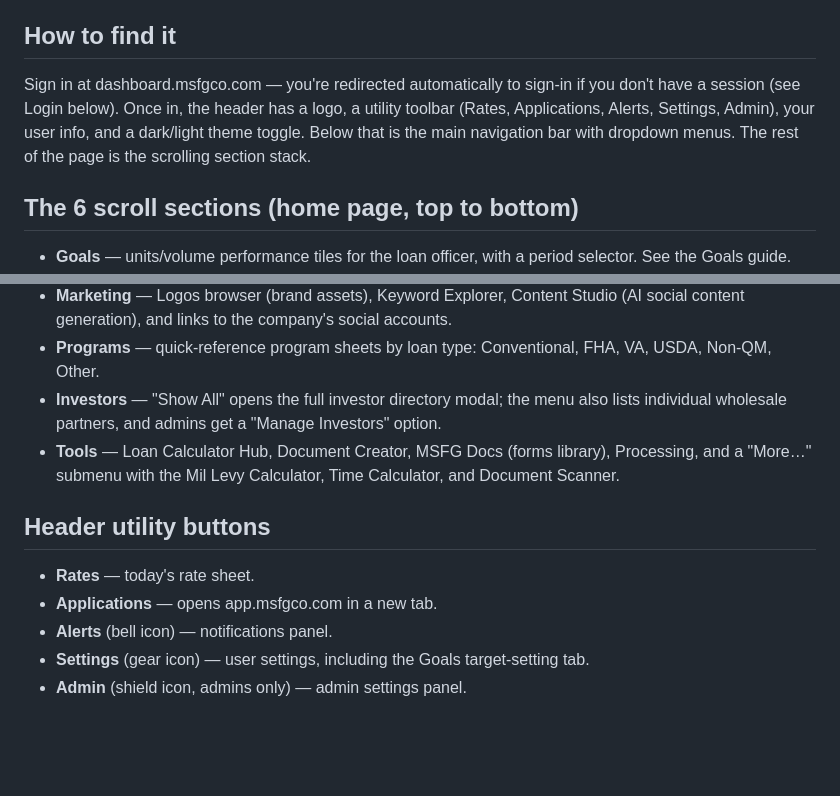
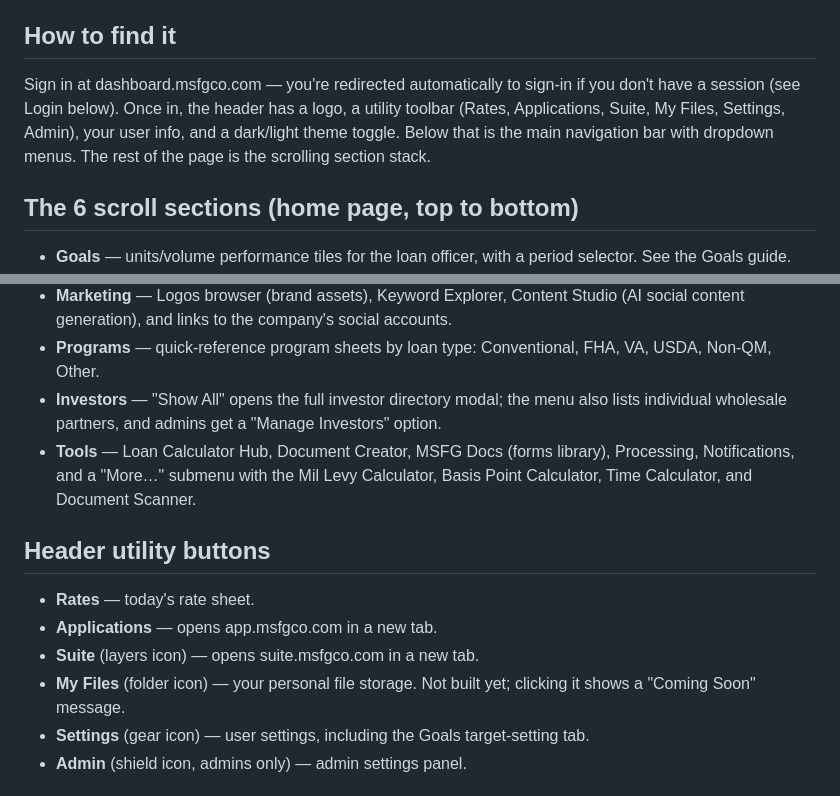
Before and after one commit to vonzink/dashboard.msfgco.com, a Markdown page: docs/ask-ai-corpus/00-overview.md, 2 parts joined by grey strips. Drawn GitHub-style; blank space fills up the shorter version.

```diff
--- a/docs/ask-ai-corpus/00-overview.md
+++ b/docs/ask-ai-corpus/00-overview.md
@@ -7,7 +7,7 @@ visibility: PUBLIC
 The MSFG Dashboard (dashboard.msfgco.com) is Mountain State Financial Group's internal staff portal: a single long-scroll home page plus a top navigation bar of menus that link out to other internal tools. There's no separate "page" for each feature — most of the dashboard's own data (Goals, News, Pre-Approvals, Applications, Pipeline, Loans Funded) lives as sections you scroll through on the home page, while HR, Systems, Marketing, Programs, Investors, and Tools are dropdown menus in the top nav that open modals or link to outside systems.
 
 ## How to find it
-Sign in at dashboard.msfgco.com — you're redirected automatically to sign-in if you don't have a session (see Login below). Once in, the header has a logo, a utility toolbar (Rates, Applications, Alerts, Settings, Admin), your user info, and a dark/light theme toggle. Below that is the main navigation bar with dropdown menus. The rest of the page is the scrolling section stack.
+Sign in at dashboard.msfgco.com — you're redirected automatically to sign-in if you don't have a session (see Login below). Once in, the header has a logo, a utility toolbar (Rates, Applications, Suite, My Files, Settings, Admin), your user info, and a dark/light theme toggle. Below that is the main navigation bar with dropdown menus. The rest of the page is the scrolling section stack.
 
 ## The 6 scroll sections (home page, top to bottom)
 - **Goals** — units/volume performance tiles for the loan officer, with a period selector. See the Goals guide.
@@ -24,12 +24,13 @@ Sign in at dashboard.msfgco.com — you're redirected automatically to sign-in i
 - **Marketing** — Logos browser (brand assets), Keyword Explorer, Content Studio (AI social content generation), and links to the company's social accounts.
 - **Programs** — quick-reference program sheets by loan type: Conventional, FHA, VA, USDA, Non-QM, Other.
 - **Investors** — "Show All" opens the full investor directory modal; the menu also lists individual wholesale partners, and admins get a "Manage Investors" option.
-- **Tools** — Loan Calculator Hub, Document Creator, MSFG Docs (forms library), Processing, and a "More…" submenu with the Mil Levy Calculator, Time Calculator, and Document Scanner.
+- **Tools** — Loan Calculator Hub, Document Creator, MSFG Docs (forms library), Processing, Notifications, and a "More…" submenu with the Mil Levy Calculator, Basis Point Calculator, Time Calculator, and Document Scanner.
 
 ## Header utility buttons
 - **Rates** — today's rate sheet.
 - **Applications** — opens app.msfgco.com in a new tab.
-- **Alerts** (bell icon) — notifications panel.
+- **Suite** (layers icon) — opens suite.msfgco.com in a new tab.
+- **My Files** (folder icon) — your personal file storage. Not built yet; clicking it shows a "Coming Soon" message.
 - **Settings** (gear icon) — user settings, including the Goals target-setting tab.
 - **Admin** (shield icon, admins only) — admin settings panel.
 
```
Also changed, not shown: docs/ask-ai-corpus/site-links-and-actions.md (+4 -1 lines).
